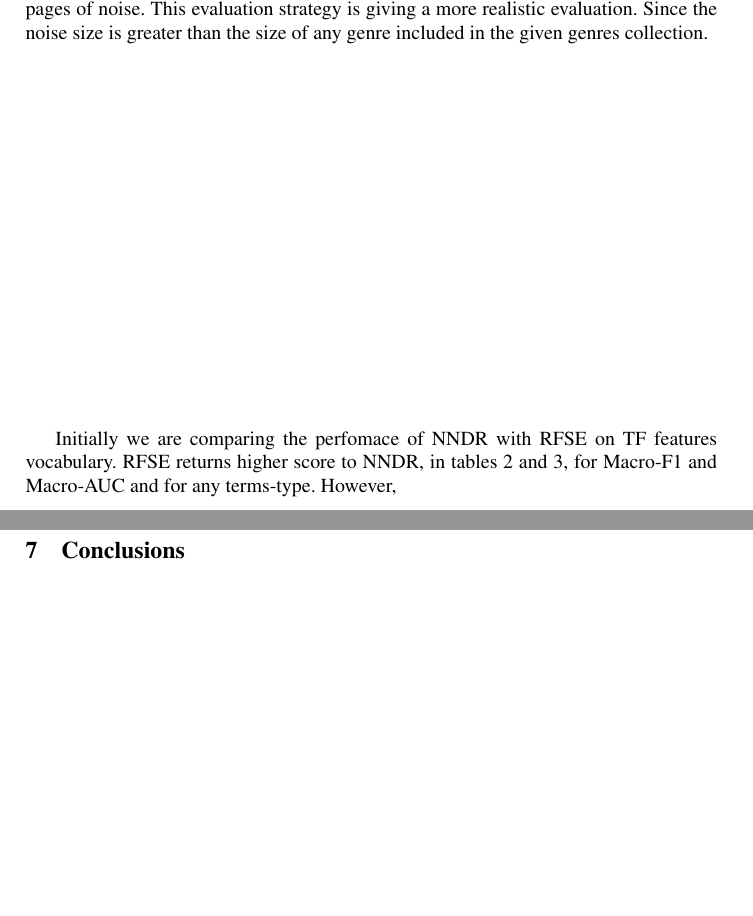
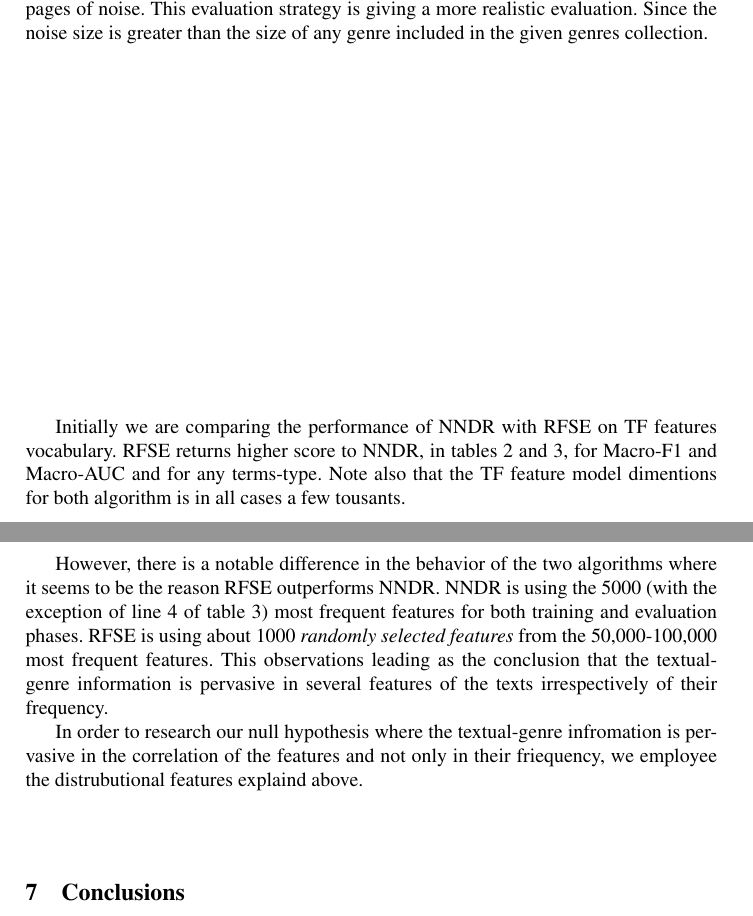
Before and after one commit to dpritsos/ECIR2019, a LaTeX thesis (ECIR2019.tex): two parts of pages 9 and 11 of 12 before the commit and two parts of pages 9 and 11 of 13 after it, joined at a grey line, cut so that both start at the same text, the shorter picture padded with empty space. Compiled offline with pdfLaTeX.

Commit message:
Same progress. Not much work to do for the results. Only presentation is required.

```diff
--- a/ECIR2019.tex
+++ b/ECIR2019.tex
@@ -297,7 +297,7 @@ In this study we are evaluating the performance of NNDR algorithm into the open-
 
 We perform  10-fold cross validation and in each fold we include the full set of 1,000 pages of noise. This evaluation strategy is giving a more realistic evaluation. Since the noise size is greater than the size of any genre included in the given genres collection.
 
-Initially we are comparing the perfomace of NNDR with RFSE on TF features vocabulary. RFSE returns higher score to NNDR, in tables \ref{tbl:NNDR_TF} and \ref{tbl:RFSE_TF}, for Macro-F1 and Macro-AUC and for any terms-type. However,
+Initially we are comparing the performance of NNDR with RFSE on TF features vocabulary. RFSE returns higher score to NNDR, in tables \ref{tbl:NNDR_TF} and \ref{tbl:RFSE_TF}, for Macro-F1 and Macro-AUC and for any terms-type. Note also that the TF feature model dimentions for both algorithm is in all cases a few tousants.
 
 \pagebreak
 
@@ -360,6 +360,10 @@ AUC & any & any & 0.8 & any & W3G & 100 & 3 & 3 & 0.025 & 10 & 0.02 & 0.827 & 0.
 
 \pagebreak
 
+
+However, there is a notable difference in the behavior of the two algorithms where it seems to be the reason RFSE outperforms NNDR. NNDR is using the 5000 (with the exception of line 4 of table \ref{tbl:RFSE_TF}) most frequent features for both training and evaluation phases. RFSE is using about 1000 \textit{randomly selected features} from the 50,000-100,000 most frequent features. This observations leading as the conclusion that the textual-genre information is pervasive in several features of the texts irrespectively of their frequency.
+
+In order to research our null hypothesis where the textual-genre infromation is pervasive in the correlation of the features and not only in their friequency, we employee the distrubutional features explaind above.
 
 %Figures \ref{fig:MacroPRC_OCSVME_W3G_W1G_C4G_OPTIMAL_SANTINIS} and %\ref{fig:MacroPRC_RFSE_W3G_W1G_C4G_OPTIMAL_SANTINIS} depict the Precision-Recall curves (PRC) of %OCSVM and RFSE models, respectively. For each model and each one of the three document %representations, the parameters that maximize performance with respect to the $F_{1}$-measure are %used. Note that when recall does not reach 1.0 this means that some pages belonging to known classes %were classified as unknown. In all cases, RFSE outperforms OCSVM. Moreover, for both methods, W3G %seems to be the best feature type for this corpus, followed by C4G. OCSVM performance is only %comparable with RFSE when W3G is used.
 
```
